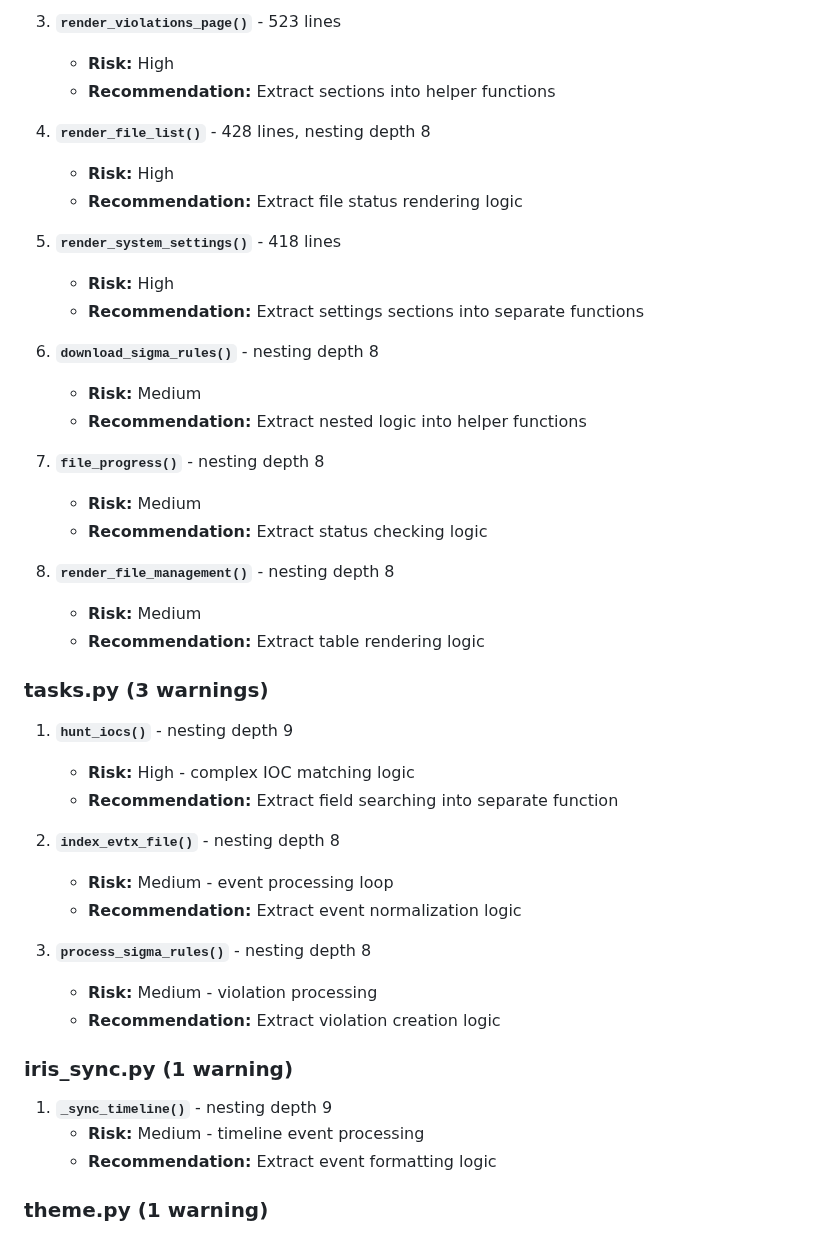
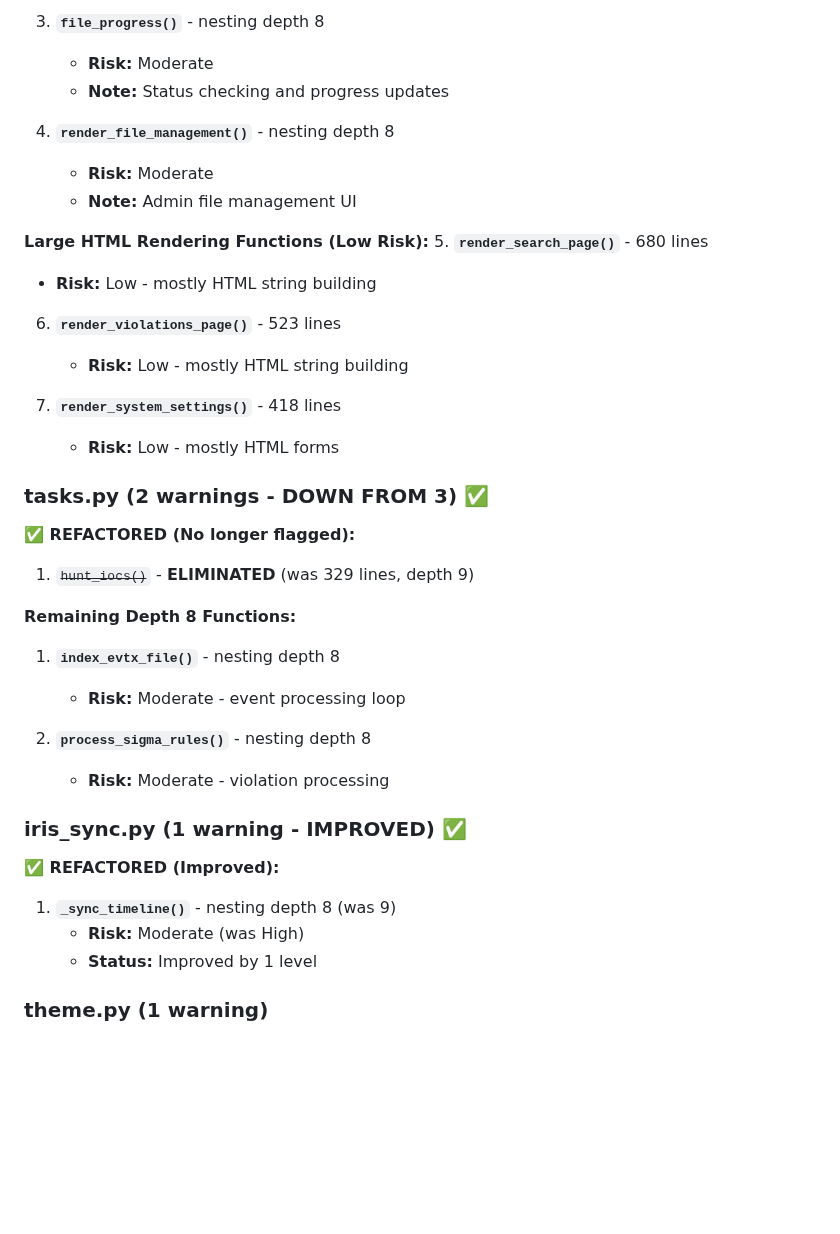
Before and after one commit to JustinTDCT/caseScope7, a Markdown page: CODE_QUALITY.md, the part around one of its changes. Rendered like a GitHub page; blank space fills up the shorter version.

```diff
--- a/CODE_QUALITY.md
+++ b/CODE_QUALITY.md
@@ -86,47 +160,40 @@
 
-3. **`render_violations_page()`** - 523 lines
-   - **Risk:** High
-   - **Recommendation:** Extract sections into helper functions
+3. **`file_progress()`** - nesting depth 8
+   - **Risk:** Moderate
+   - **Note:** Status checking and progress updates
 
-4. **`render_file_list()`** - 428 lines, nesting depth 8
-   - **Risk:** High
-   - **Recommendation:** Extract file status rendering logic
+4. **`render_file_management()`** - nesting depth 8
+   - **Risk:** Moderate
+   - **Note:** Admin file management UI
 
-5. **`render_system_settings()`** - 418 lines
-   - **Risk:** High
-   - **Recommendation:** Extract settings sections into separate functions
+**Large HTML Rendering Functions (Low Risk):**
+5. **`render_search_page()`** - 680 lines
+   - **Risk:** Low - mostly HTML string building
 
-6. **`download_sigma_rules()`** - nesting depth 8
-   - **Risk:** Medium
-   - **Recommendation:** Extract nested logic into helper functions
+6. **`render_violations_page()`** - 523 lines
+   - **Risk:** Low - mostly HTML string building
 
-7. **`file_progress()`** - nesting depth 8
-   - **Risk:** Medium
-   - **Recommendation:** Extract status checking logic
+7. **`render_system_settings()`** - 418 lines
+   - **Risk:** Low - mostly HTML forms
 
-8. **`render_file_management()`** - nesting depth 8
-   - **Risk:** Medium
-   - **Recommendation:** Extract table rendering logic
+### tasks.py (2 warnings - DOWN FROM 3) ✅
 
-### tasks.py (3 warnings)
+**✅ REFACTORED (No longer flagged):**
+1. ~~`hunt_iocs()`~~ - **ELIMINATED** (was 329 lines, depth 9)
 
-1. **`hunt_iocs()`** - nesting depth 9
-   - **Risk:** High - complex IOC matching logic
-   - **Recommendation:** Extract field searching into separate function
+**Remaining Depth 8 Functions:**
+1. **`index_evtx_file()`** - nesting depth 8
+   - **Risk:** Moderate - event processing loop
 
-2. **`index_evtx_file()`** - nesting depth 8
-   - **Risk:** Medium - event processing loop
-   - **Recommendation:** Extract event normalization logic
+2. **`process_sigma_rules()`** - nesting depth 8
+   - **Risk:** Moderate - violation processing
 
-3. **`process_sigma_rules()`** - nesting depth 8
-   - **Risk:** Medium - violation processing
-   - **Recommendation:** Extract violation creation logic
+### iris_sync.py (1 warning - IMPROVED) ✅
 
-### iris_sync.py (1 warning)
-
-1. **`_sync_timeline()`** - nesting depth 9
-   - **Risk:** Medium - timeline event processing
-   - **Recommendation:** Extract event formatting logic
+**✅ REFACTORED (Improved):**
+1. **`_sync_timeline()`** - nesting depth 8 (was 9)
+   - **Risk:** Moderate (was High)
+   - **Status:** Improved by 1 level
 
 ### theme.py (1 warning)
 
```
Also changed, not shown: other parts of CODE_QUALITY.md (+175 -43 lines), REFACTORING_SUMMARY.md (added, +269 -0 lines).
